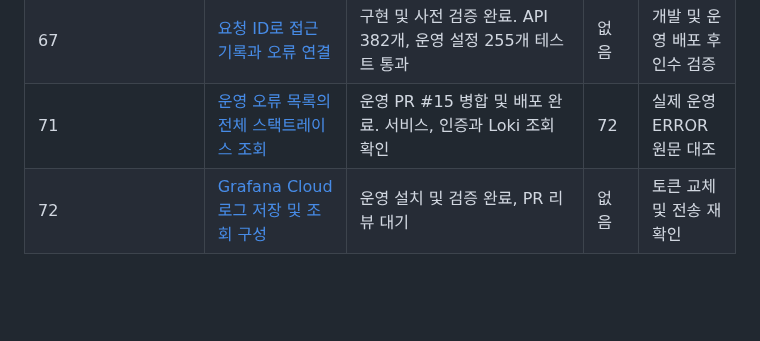
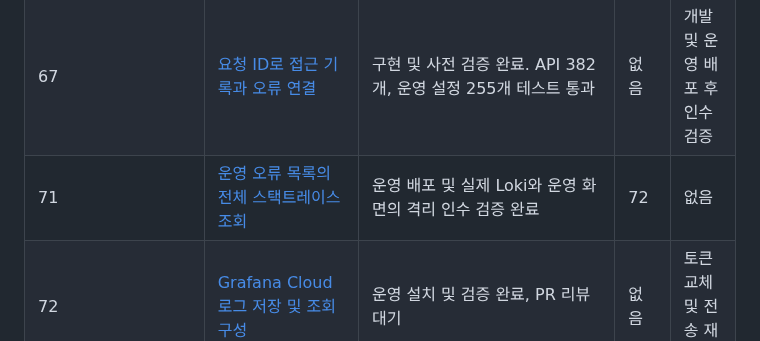
Before and after one commit to woowacourse-teams/2026-to-discount, a Markdown page: docs/design/README.md, the part around the change. Rendered like a GitHub page; blank space fills up the shorter version.

Commit message:
docs: 실제 Loki 원문과 운영 화면 대조 결과 기록

```diff
--- a/docs/design/README.md
+++ b/docs/design/README.md
@@ -45,7 +45,7 @@
 | 34 | 라이브 오퍼 상시 확인 봇 | **닫힘** (2026-09-29). 새 봇 대신 4단계 전수조사 재확인 주기를 2일로 줄임(tracker `4d43802`) | 32 | — |
 | 65 | [짧은 API 장애 감지 지연 개선](65-fast-api-failure-detection.md) | **완료**. 운영 배포, 연속 감시 및 실제 Slack 장애, 복구, 재발 알림 수신 확인 | 32 | 없음 |
 | 67 | [요청 ID로 접근 기록과 오류 연결](67-request-id-correlation.md) | 구현 및 사전 검증 완료. API 382개, 운영 설정 255개 테스트 통과 | 없음 | 개발 및 운영 배포 후 인수 검증 |
-| 71 | [운영 오류 목록의 전체 스택트레이스 조회](71-ops-error-stacktrace.md) | 운영 PR #15 병합 및 배포 완료. 서비스, 인증과 Loki 조회 확인 | 72 | 실제 운영 ERROR 원문 대조 |
+| 71 | [운영 오류 목록의 전체 스택트레이스 조회](71-ops-error-stacktrace.md) | 운영 배포 및 실제 Loki와 운영 화면의 격리 인수 검증 완료 | 72 | 없음 |
 | 72 | [Grafana Cloud 로그 저장 및 조회 구성](72-grafana-cloud-logs.md) | 운영 설치 및 검증 완료, PR 리뷰 대기 | 없음 | 토큰 교체 및 전송 재확인 |
 
 트래커 쪽 설계·계획(수집 파이프라인)은 tracker 저장소(비공개)에 따로 있다
```
Also changed, not shown: docs/design/71-ops-error-stacktrace.md (+17 -8 lines).
